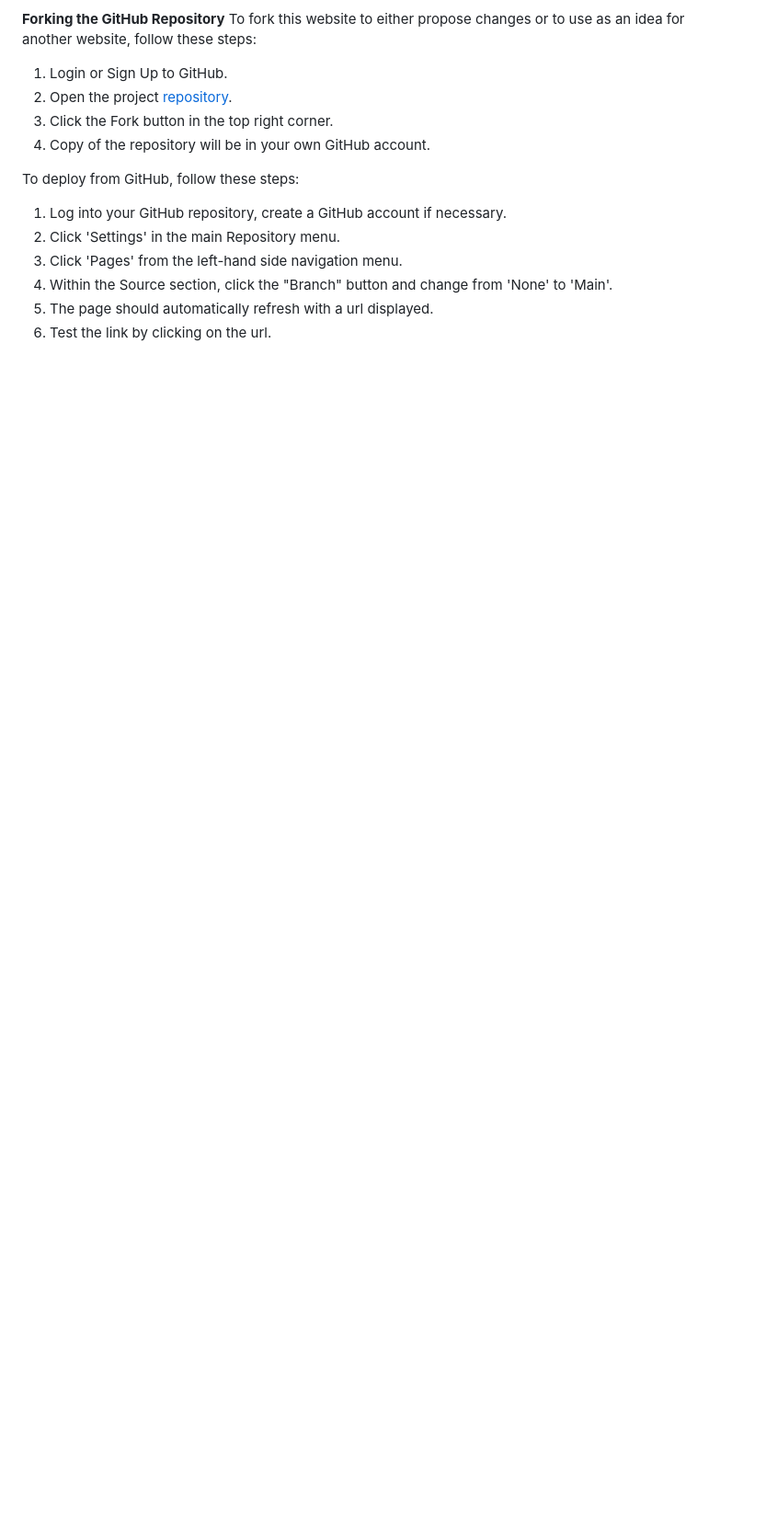
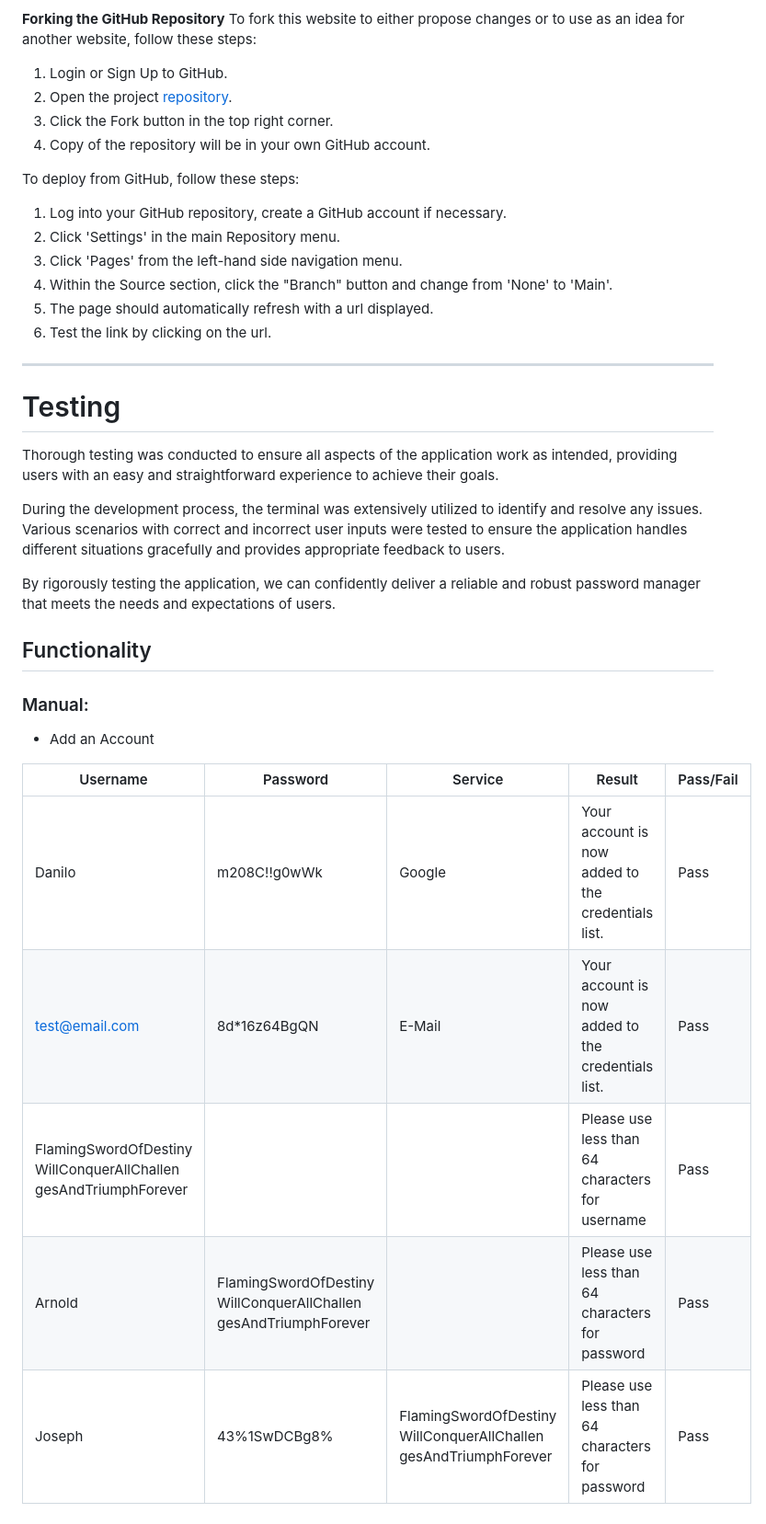
Before and after one commit to Danvm94/lockminder, a Markdown page: README.md, the part around the change. Shown: that part at 92% size. GitHub-like rendering; blank space fills up the shorter version.

Commit message:
Add Testing to README.md

```diff
--- a/README.md
+++ b/README.md
@@ -238,3 +238,22 @@ To deploy from GitHub, follow these steps:
 4. Within the Source section, click the "Branch" button and change from 'None' to 'Main'.
 5. The page should automatically refresh with a url displayed.
 6. Test the link by clicking on the url.
+---
+# Testing
+Thorough testing was conducted to ensure all aspects of the application work as intended, providing users with an easy and straightforward experience to achieve their goals.
+
+During the development process, the terminal was extensively utilized to identify and resolve any issues. Various scenarios with correct and incorrect user inputs were tested to ensure the application handles different situations gracefully and provides appropriate feedback to users.
+
+By rigorously testing the application, we can confidently deliver a reliable and robust password manager that meets the needs and expectations of users.
+
+## Functionality
+### Manual:
+- Add an Account
+
+| Username | Password      | Service | Result | Pass/Fail |
+|---------|----------------|---------|--------|-----------|
+| Danilo  | m208C!!g0wWk   | Google  | Your account is now added to the credentials list. | Pass      |
+| test@email.com  | 8d*16z64BgQN   | E-Mail  | Your account is now added to the credentials list. | Pass      |
+| FlamingSwordOfDestiny WillConquerAllChallen gesAndTriumphForever  |    |   | Please use less than 64 characters for username | Pass      |
+| Arnold  |  FlamingSwordOfDestiny WillConquerAllChallen gesAndTriumphForever  |   | Please use less than 64 characters for password | Pass      |
+| Joseph  |  43%1SwDCBg8%  |  FlamingSwordOfDestiny WillConquerAllChallen gesAndTriumphForever  | Please use less than 64 characters for password | Pass      |
```
